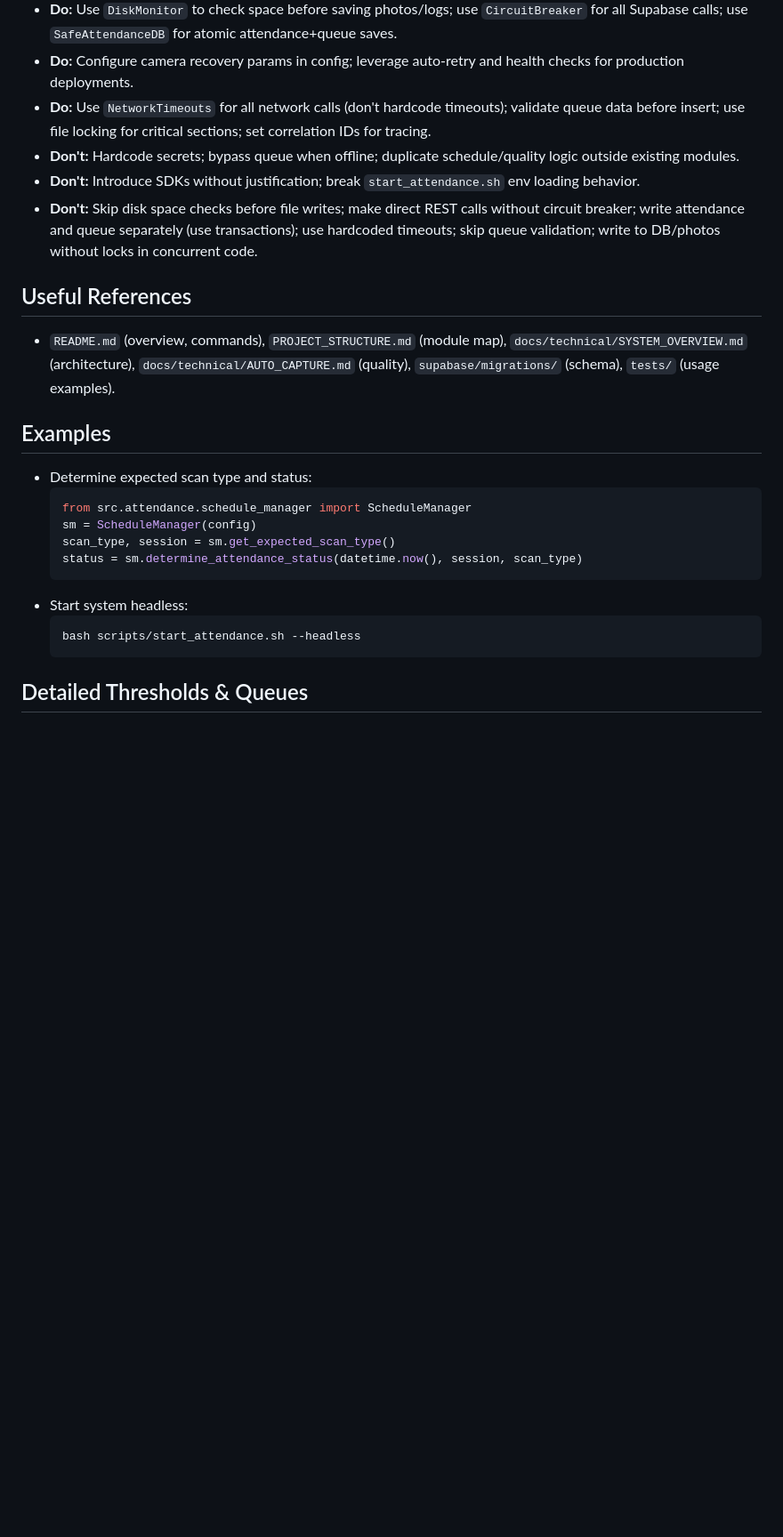
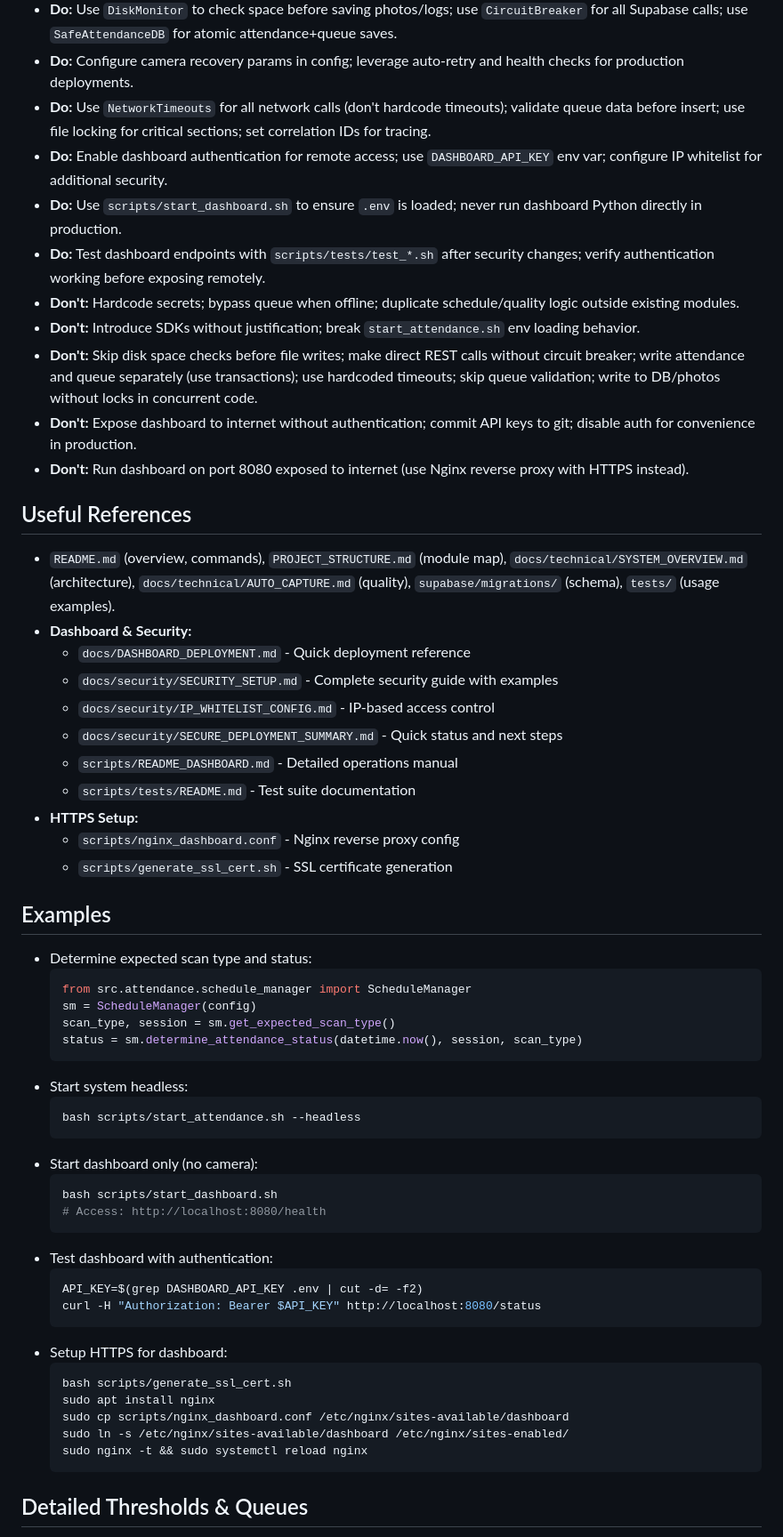
Before and after one commit to Cerjho/IoT-Attendance-System, a Markdown page: .github/copilot-instructions.md, the part around one of its changes. Shown at 89% size. Drawn GitHub-style; blank space fills up the shorter version.

````diff
--- a/.github/copilot-instructions.md
+++ b/.github/copilot-instructions.md
@@ -125,12 +144,27 @@ These project-specific guidelines help AI coding agents work productively in thi
 - **Do:** Use `DiskMonitor` to check space before saving photos/logs; use `CircuitBreaker` for all Supabase calls; use `SafeAttendanceDB` for atomic attendance+queue saves.
 - **Do:** Configure camera recovery params in config; leverage auto-retry and health checks for production deployments.
 - **Do:** Use `NetworkTimeouts` for all network calls (don't hardcode timeouts); validate queue data before insert; use file locking for critical sections; set correlation IDs for tracing.
+- **Do:** Enable dashboard authentication for remote access; use `DASHBOARD_API_KEY` env var; configure IP whitelist for additional security.
+- **Do:** Use `scripts/start_dashboard.sh` to ensure `.env` is loaded; never run dashboard Python directly in production.
+- **Do:** Test dashboard endpoints with `scripts/tests/test_*.sh` after security changes; verify authentication working before exposing remotely.
 - **Don't:** Hardcode secrets; bypass queue when offline; duplicate schedule/quality logic outside existing modules.
 - **Don't:** Introduce SDKs without justification; break `start_attendance.sh` env loading behavior.
 - **Don't:** Skip disk space checks before file writes; make direct REST calls without circuit breaker; write attendance and queue separately (use transactions); use hardcoded timeouts; skip queue validation; write to DB/photos without locks in concurrent code.
+- **Don't:** Expose dashboard to internet without authentication; commit API keys to git; disable auth for convenience in production.
+- **Don't:** Run dashboard on port 8080 exposed to internet (use Nginx reverse proxy with HTTPS instead).
 
 ## Useful References
 - `README.md` (overview, commands), `PROJECT_STRUCTURE.md` (module map), `docs/technical/SYSTEM_OVERVIEW.md` (architecture), `docs/technical/AUTO_CAPTURE.md` (quality), `supabase/migrations/` (schema), `tests/` (usage examples).
+- **Dashboard & Security:**
+  - `docs/DASHBOARD_DEPLOYMENT.md` - Quick deployment reference
+  - `docs/security/SECURITY_SETUP.md` - Complete security guide with examples
+  - `docs/security/IP_WHITELIST_CONFIG.md` - IP-based access control
+  - `docs/security/SECURE_DEPLOYMENT_SUMMARY.md` - Quick status and next steps
+  - `scripts/README_DASHBOARD.md` - Detailed operations manual
+  - `scripts/tests/README.md` - Test suite documentation
+- **HTTPS Setup:**
+  - `scripts/nginx_dashboard.conf` - Nginx reverse proxy config
+  - `scripts/generate_ssl_cert.sh` - SSL certificate generation
 
 ## Examples
 - Determine expected scan type and status:
@@ -143,6 +177,24 @@ These project-specific guidelines help AI coding agents work productively in thi
 - Start system headless:
   ```bash
   bash scripts/start_attendance.sh --headless
+  ```
+- Start dashboard only (no camera):
+  ```bash
+  bash scripts/start_dashboard.sh
+  # Access: http://localhost:8080/health
+  ```
+- Test dashboard with authentication:
+  ```bash
+  API_KEY=$(grep DASHBOARD_API_KEY .env | cut -d= -f2)
+  curl -H "Authorization: Bearer $API_KEY" http://localhost:8080/status
+  ```
+- Setup HTTPS for dashboard:
+  ```bash
+  bash scripts/generate_ssl_cert.sh
+  sudo apt install nginx
+  sudo cp scripts/nginx_dashboard.conf /etc/nginx/sites-available/dashboard
+  sudo ln -s /etc/nginx/sites-available/dashboard /etc/nginx/sites-enabled/
+  sudo nginx -t && sudo systemctl reload nginx
   ```
 
 ## Detailed Thresholds & Queues
````
Also changed, not shown: other parts of .github/copilot-instructions.md (+21 -2 lines).
